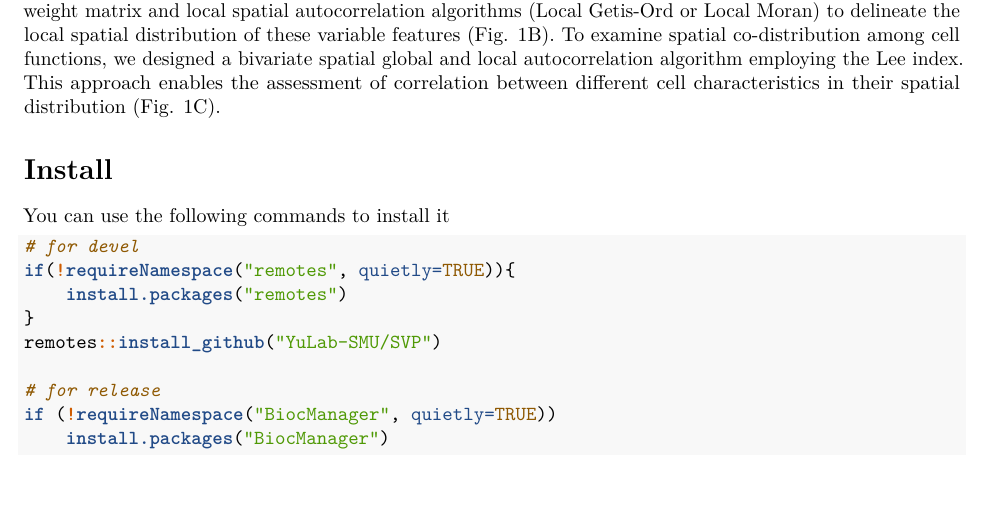
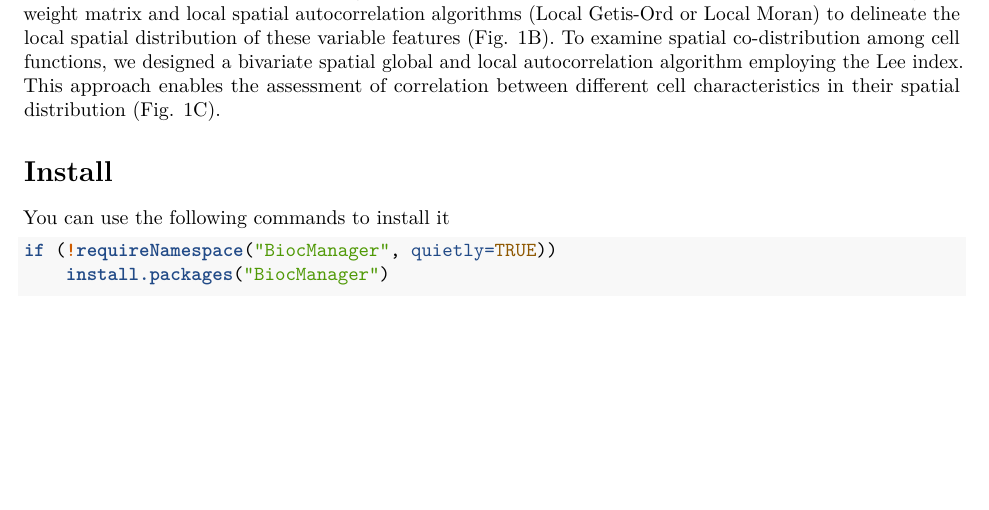
Before and after one commit to YuLab-SMU/SVP, an R Markdown document (vignettes/SVP.Rmd): part of page 2 of 15, cut so that both start at the same text, the shorter picture padded with empty space. Rendered offline with R 4.5, knitr and Pandoc, then LaTeX, with nearby package versions; some code elsewhere in the file could not run offline.

Commit message:
update for bioccheck

````diff
--- a/vignettes/SVP.Rmd
+++ b/vignettes/SVP.Rmd
@@ -65,13 +65,6 @@ knitr::include_graphics("./SVP_Framework.png")
 You can use the following commands to install it
 
 ```{r, eval=FALSE, INSTALL}
-# for devel
-if(!requireNamespace("remotes", quietly=TRUE)){
-    install.packages("remotes")
-}
-remotes::install_github("YuLab-SMU/SVP")
-
-# for release
 if (!requireNamespace("BiocManager", quietly=TRUE))
     install.packages("BiocManager")
 
````
Also changed, not shown: R/methods-pred.cell.signature.R (+15 -0 lines), 1 other file.
